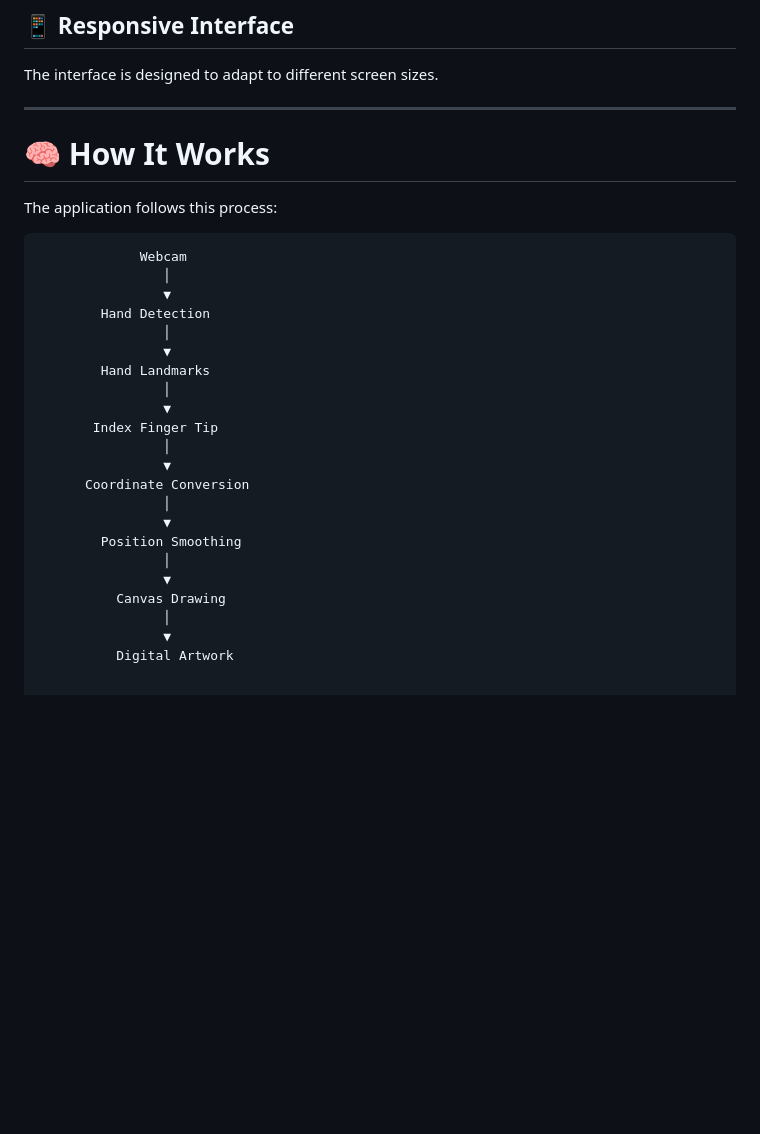
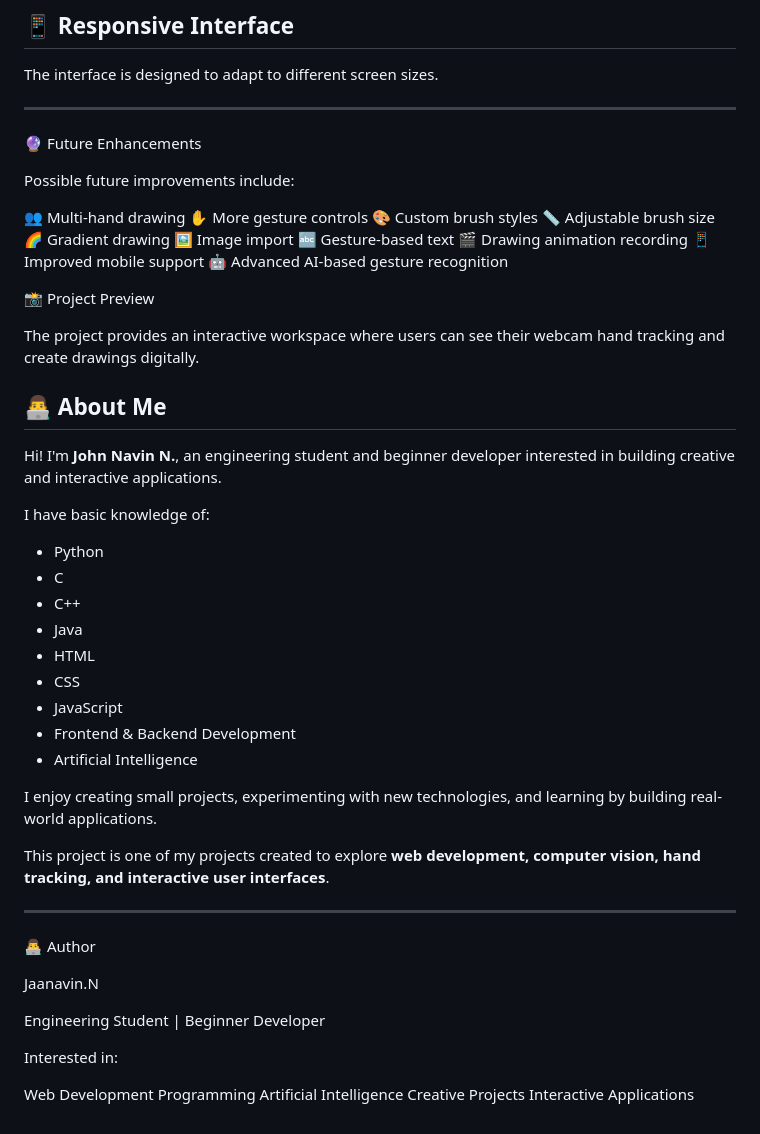
Before and after one commit to Jaanavin-666/-Gesture-Canvas, a Markdown page: README.md, the part around one of its changes. GitHub-like rendering; blank space fills up the shorter version.

Commit message:
Revise README structure and add future enhancements
Reorganized the README to include future enhancements and author information, while removing the initial About Me section.

````diff
--- a/README.md
+++ b/README.md
@@ -121,30 +100,59 @@ The interface is designed to adapt to different screen sizes.
 
 ---
 
-# 🧠 How It Works
+🔮 Future Enhancements
 
-The application follows this process:
+Possible future improvements include:
 
-```text
-             Webcam
-                │
-                ▼
-        Hand Detection
-                │
-                ▼
-        Hand Landmarks
-                │
-                ▼
-       Index Finger Tip
-                │
-                ▼
-      Coordinate Conversion
-                │
-                ▼
-        Position Smoothing
-                │
-                ▼
-          Canvas Drawing
-                │
-                ▼
-          Digital Artwork
+👥 Multi-hand drawing
+✋ More gesture controls
+🎨 Custom brush styles
+📏 Adjustable brush size
+🌈 Gradient drawing
+🖼️ Image import
+🔤 Gesture-based text
+🎬 Drawing animation recording
+📱 Improved mobile support
+🤖 Advanced AI-based gesture recognition
+
+📸 Project Preview
+
+The project provides an interactive workspace where users can see their webcam hand tracking and create drawings digitally.
+
+
+## 👨‍💻 About Me
+
+Hi! I'm **John Navin N.**, an engineering student and beginner developer interested in building creative and interactive applications.
+
+I have basic knowledge of:
+
+- Python
+- C
+- C++
+- Java
+- HTML
+- CSS
+- JavaScript
+- Frontend & Backend Development
+- Artificial Intelligence
+
+I enjoy creating small projects, experimenting with new technologies, and learning by building real-world applications.
+
+This project is one of my projects created to explore **web development, computer vision, hand tracking, and interactive user interfaces**.
+
+---
+
+
+👨‍💻 Author
+
+Jaanavin.N
+
+Engineering Student | Beginner Developer
+
+Interested in:
+
+Web Development
+Programming
+Artificial Intelligence
+Creative Projects
+Interactive Applications
````
Also changed, not shown: other parts of README.md (+0 -21 lines).
